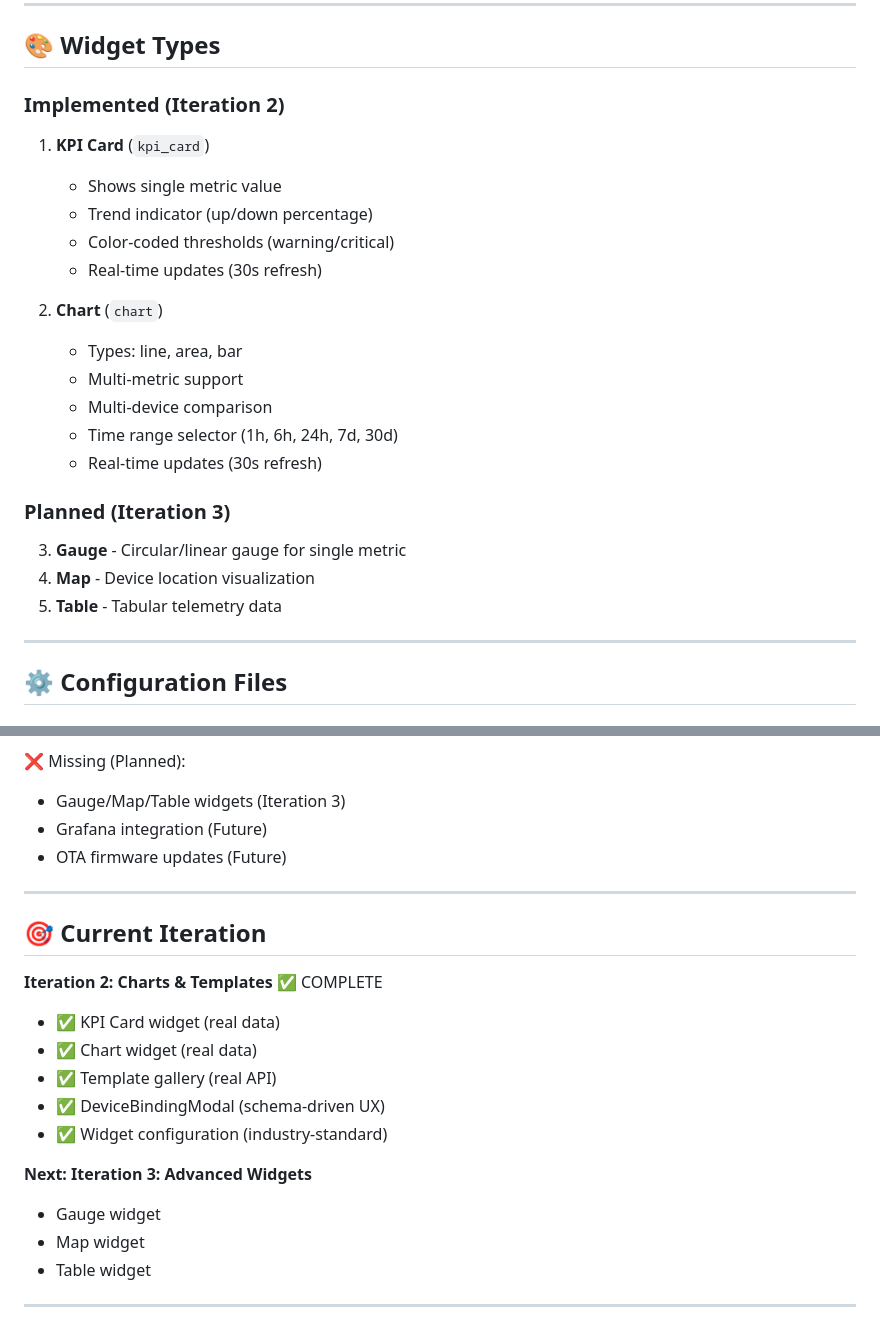
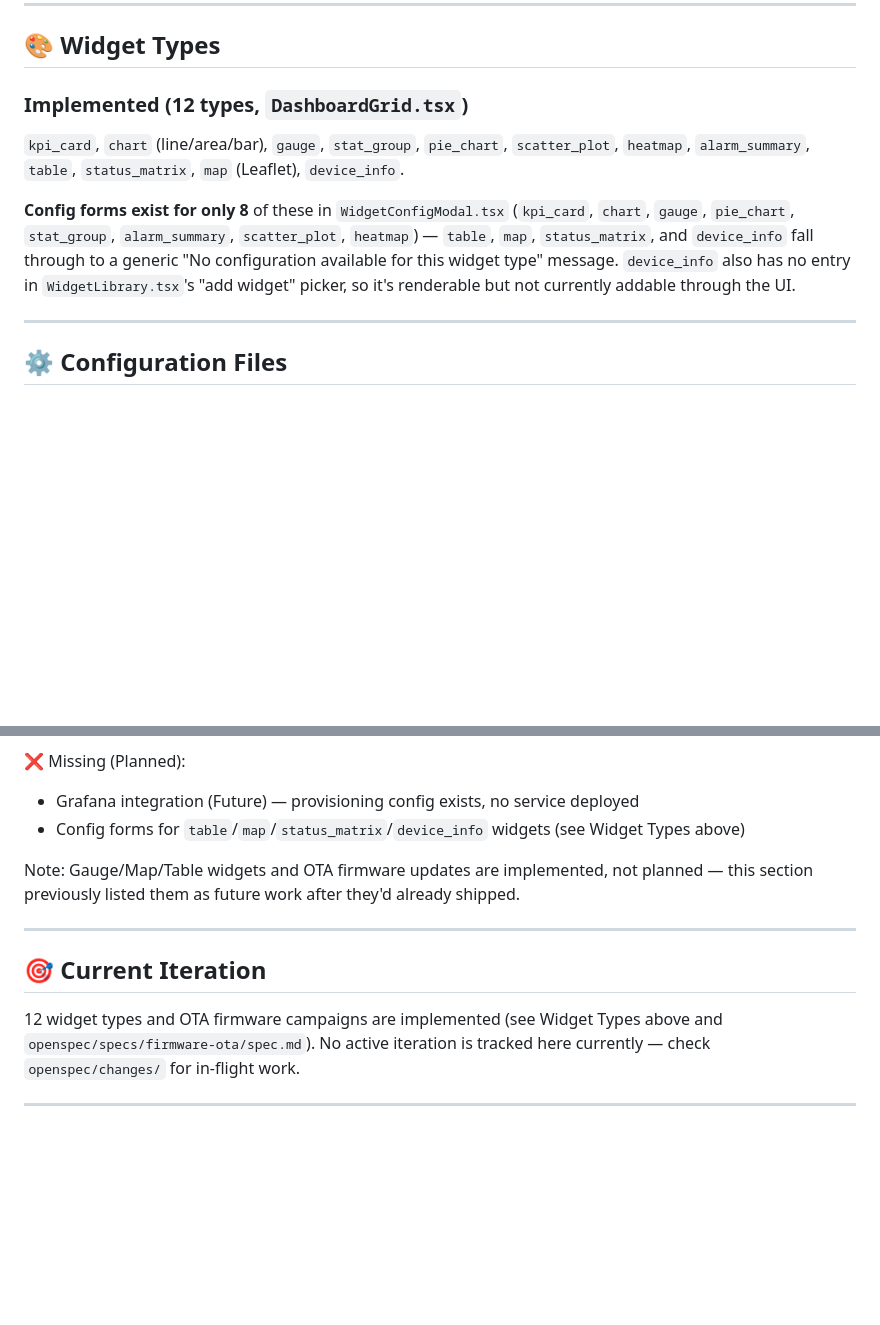
Before and after one commit to tunavis/gito-iot-platform, a Markdown page: CLAUDE.md, 2 parts joined by grey strips. Drawn GitHub-style; blank space fills up the shorter version.

Commit message:
docs: correct stale widget/OTA status in CLAUDE.md
Widget Types section still said only KPI Card + Chart were implemented
and Gauge/Map/Table were "planned (Iteration 3)" — the code has had 12
working widget types for a while. Also corrected "OTA firmware updates
(Future)" — it's implemented, just under-tested until tonight.

Co-Authored-By: Claude Sonnet 5 <noreply@anthropic.com>

```diff
--- a/CLAUDE.md
+++ b/CLAUDE.md
@@ -198,24 +198,17 @@ CREATE POLICY user_isolation ON dashboards
 
 ## 🎨 Widget Types
 
-### Implemented (Iteration 2)
-1. **KPI Card** (`kpi_card`)
-   - Shows single metric value
-   - Trend indicator (up/down percentage)
-   - Color-coded thresholds (warning/critical)
-   - Real-time updates (30s refresh)
+### Implemented (12 types, `DashboardGrid.tsx`)
+`kpi_card`, `chart` (line/area/bar), `gauge`, `stat_group`, `pie_chart`,
+`scatter_plot`, `heatmap`, `alarm_summary`, `table`, `status_matrix`, `map`
+(Leaflet), `device_info`.
 
-2. **Chart** (`chart`)
-   - Types: line, area, bar
-   - Multi-metric support
-   - Multi-device comparison
-   - Time range selector (1h, 6h, 24h, 7d, 30d)
-   - Real-time updates (30s refresh)
-
-### Planned (Iteration 3)
-3. **Gauge** - Circular/linear gauge for single metric
-4. **Map** - Device location visualization
-5. **Table** - Tabular telemetry data
+**Config forms exist for only 8** of these in `WidgetConfigModal.tsx`
+(`kpi_card`, `chart`, `gauge`, `pie_chart`, `stat_group`, `alarm_summary`,
+`scatter_plot`, `heatmap`) — `table`, `map`, `status_matrix`, and `device_info`
+fall through to a generic "No configuration available for this widget type"
+message. `device_info` also has no entry in `WidgetLibrary.tsx`'s "add widget"
+picker, so it's renderable but not currently addable through the UI.
 
 ---
 
@@ -348,25 +341,20 @@ const { metric, unit, color, trend_period = "24h" } = configuration;
 - 11 duplicate database indexes (optimization opportunity)
 
 ❌ Missing (Planned):
-- Gauge/Map/Table widgets (Iteration 3)
-- Grafana integration (Future)
-- OTA firmware updates (Future)
+- Grafana integration (Future) — provisioning config exists, no service deployed
+- Config forms for `table`/`map`/`status_matrix`/`device_info` widgets (see Widget Types above)
+
+Note: Gauge/Map/Table widgets and OTA firmware updates are implemented, not
+planned — this section previously listed them as future work after they'd
+already shipped.
 
 ---
 
 ## 🎯 Current Iteration
 
-**Iteration 2: Charts & Templates** ✅ COMPLETE
-- ✅ KPI Card widget (real data)
-- ✅ Chart widget (real data)
-- ✅ Template gallery (real API)
-- ✅ DeviceBindingModal (schema-driven UX)
-- ✅ Widget configuration (industry-standard)
-
-**Next: Iteration 3: Advanced Widgets**
-- Gauge widget
-- Map widget
-- Table widget
+12 widget types and OTA firmware campaigns are implemented (see Widget Types
+above and `openspec/specs/firmware-ota/spec.md`). No active iteration is
+tracked here currently — check `openspec/changes/` for in-flight work.
 
 ---
 
```
Also changed, not shown: other parts of CLAUDE.md (+1 -1 lines).
